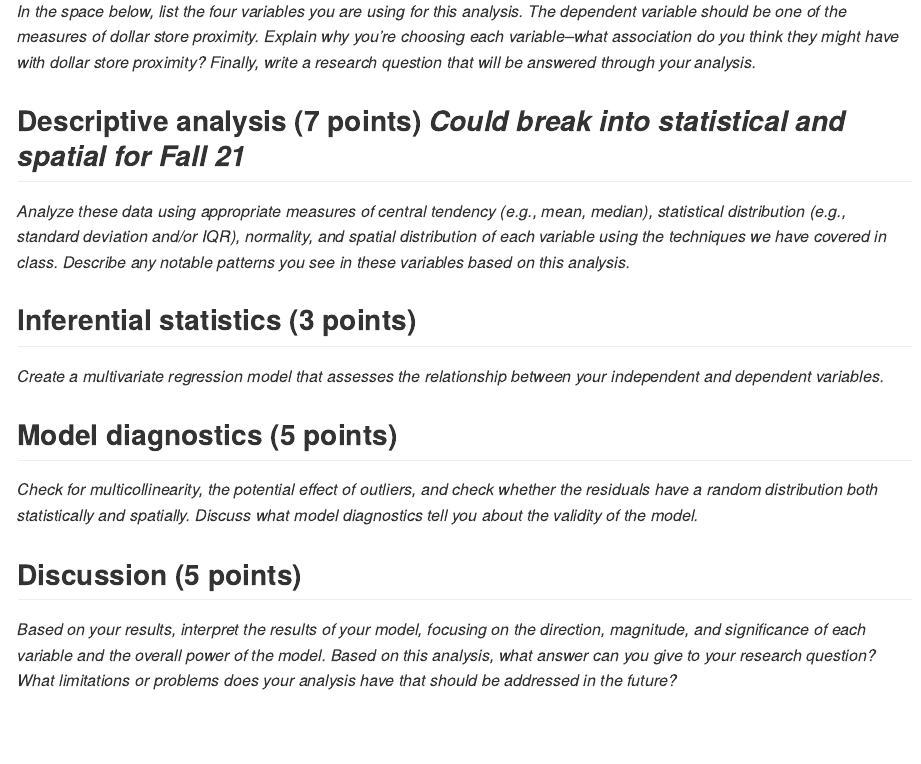
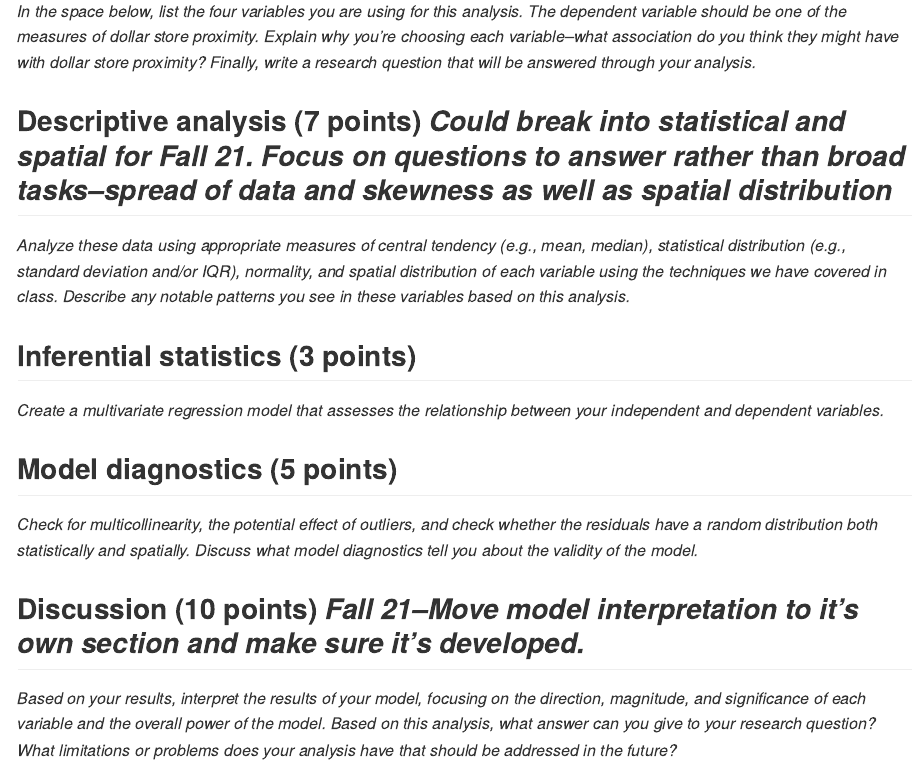
Before and after one commit to jshannon75/geog4300_finalproj, an R Markdown document (geog4300_finalproj_response_template.Rmd): the page in a window 1100 px wide, from 260 px down. Rendered offline with R 4.5, knitr and Pandoc, with nearby package versions.

Commit message:
2020 final update

```diff
--- a/geog4300_finalproj_response_template.Rmd
+++ b/geog4300_finalproj_response_template.Rmd
@@ -15,7 +15,7 @@ Use this template for your responses for the final project.
 ## Variables and research question (5 points)
 _In the space below, list the four variables you are using for this analysis. The dependent variable should be one of the measures of dollar store proximity. Explain why you're choosing each variable--what association do you think they might have with dollar store proximity? Finally, write a research question that will be answered through your analysis._
 
-## Descriptive analysis (7 points) ***Could break into statistical and spatial for Fall 21***
+## Descriptive analysis (7 points) ***Could break into statistical and spatial for Fall 21. Focus on questions to answer rather than broad tasks--spread of data and skewness as well as spatial distribution***
 _Analyze these data using appropriate measures of central tendency (e.g., mean, median), statistical distribution (e.g., standard deviation and/or IQR), normality, and spatial distribution of each variable using the techniques we have covered in class. Describe any notable patterns you see in these variables based on this analysis._
 
 ## Inferential statistics (3 points)
@@ -24,5 +24,5 @@ _Create a multivariate regression model that assesses the relationship between y
 ## Model diagnostics (5 points)
 _Check for multicollinearity, the potential effect of outliers, and check whether the residuals have a random distribution both statistically and spatially. Discuss what model diagnostics tell you about the validity of the model._
 
-## Discussion (5 points)
+## Discussion (10 points) ***Fall 21--Move model interpretation to it's own section and make sure it's developed.***
 _Based on your results, interpret the results of your model, focusing on the direction, magnitude, and significance of each variable and the overall power of the model. Based on this analysis, what answer can you give to your research question? What limitations or problems does your analysis have that should be addressed in the future?_
```
